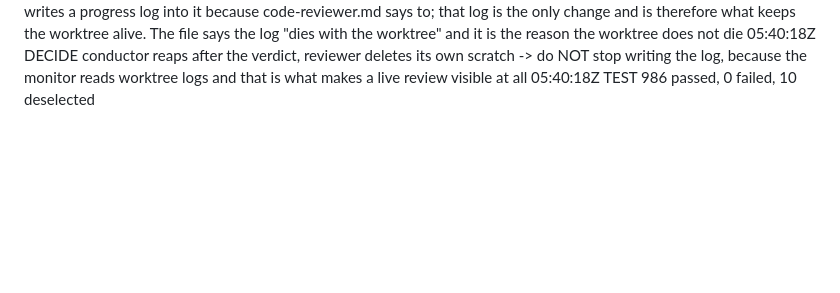
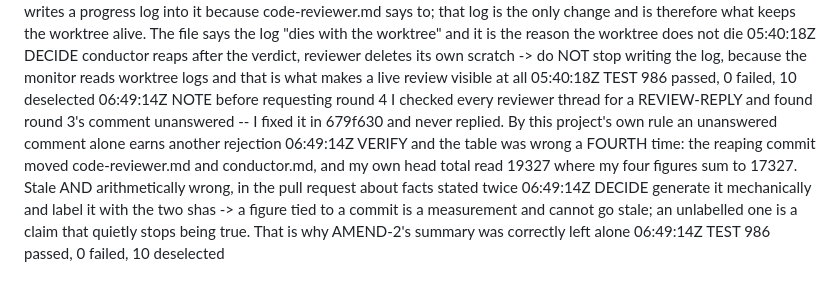
Before and after one commit to replicant1/NewTerminalGame, a Markdown page: docs/progress/r7-amend-4-review-followups.md, the part around the change. GitHub-like rendering; blank space fills up the shorter version.

```diff
--- a/docs/progress/r7-amend-4-review-followups.md
+++ b/docs/progress/r7-amend-4-review-followups.md
@@ -63,3 +63,13 @@
                 the log, because the monitor reads worktree logs and that is what makes a live review
                 visible at all
 05:40:18Z  TEST    986 passed, 0 failed, 10 deselected
+06:49:14Z  NOTE    before requesting round 4 I checked every reviewer thread for a REVIEW-REPLY and found
+                round 3's comment unanswered -- I fixed it in 679f630 and never replied. By this
+                project's own rule an unanswered comment alone earns another rejection
+06:49:14Z  VERIFY  and the table was wrong a FOURTH time: the reaping commit moved code-reviewer.md and
+                conductor.md, and my own head total read 19327 where my four figures sum to 17327.
+                Stale AND arithmetically wrong, in the pull request about facts stated twice
+06:49:14Z  DECIDE  generate it mechanically and label it with the two shas -> a figure tied to a commit is
+                a measurement and cannot go stale; an unlabelled one is a claim that quietly stops
+                being true. That is why AMEND-2's summary was correctly left alone
+06:49:14Z  TEST    986 passed, 0 failed, 10 deselected
```
Also changed, not shown: docs/prs/PR-AMEND-4-review-followups.md (+19 -14 lines).
